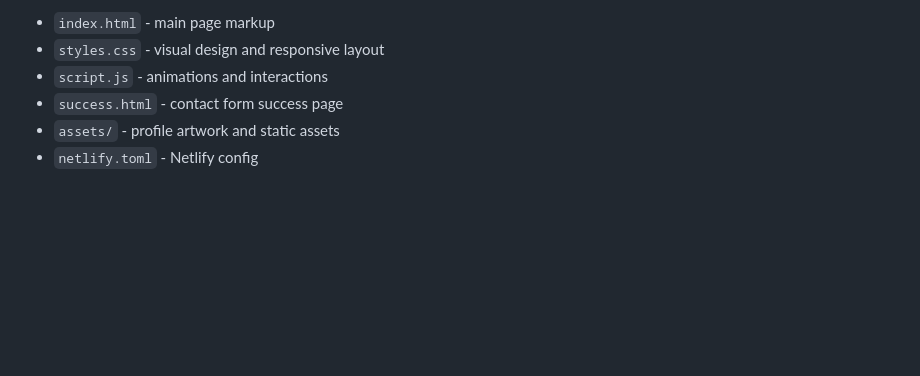
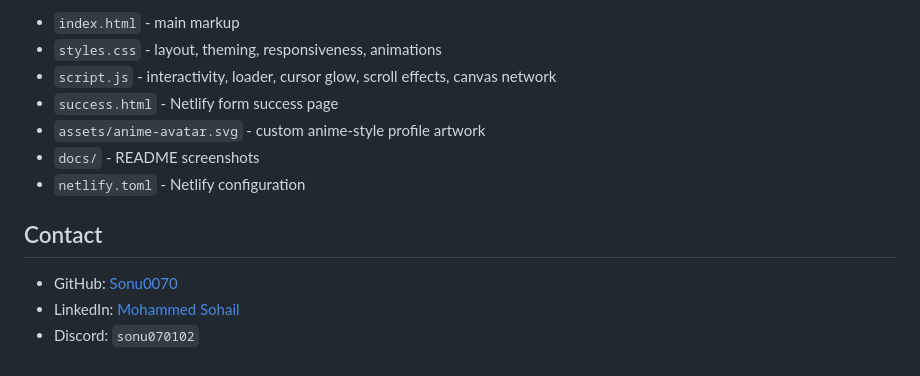
Before and after one commit to Sonu0070/mohammed-sohail-portfolio, a Markdown page: README.md, the part around the change printed below. Rendered like a GitHub page; blank space fills up the shorter version.

```diff
--- a/README.md
+++ b/README.md
@@ -33,7 +52,14 @@ Then visit `http://127.0.0.1:4173`.
 
-- `index.html` - main page markup
-- `styles.css` - visual design and responsive layout
-- `script.js` - animations and interactions
-- `success.html` - contact form success page
-- `assets/` - profile artwork and static assets
-- `netlify.toml` - Netlify config
+- `index.html` - main markup
+- `styles.css` - layout, theming, responsiveness, animations
+- `script.js` - interactivity, loader, cursor glow, scroll effects, canvas network
+- `success.html` - Netlify form success page
+- `assets/anime-avatar.svg` - custom anime-style profile artwork
+- `docs/` - README screenshots
+- `netlify.toml` - Netlify configuration
+
+## Contact
+
+- GitHub: [Sonu0070](https://github.com/Sonu0070)
+- LinkedIn: [Mohammed Sohail](https://www.linkedin.com/in/mohammed-sohail-65013928b?utm_source=share_via&utm_content=profile&utm_medium=member_android)
+- Discord: `sonu070102`
```
Also changed, not shown: other parts of README.md (+36 -17 lines), docs/preview-projects.png (added), 1 other file.
